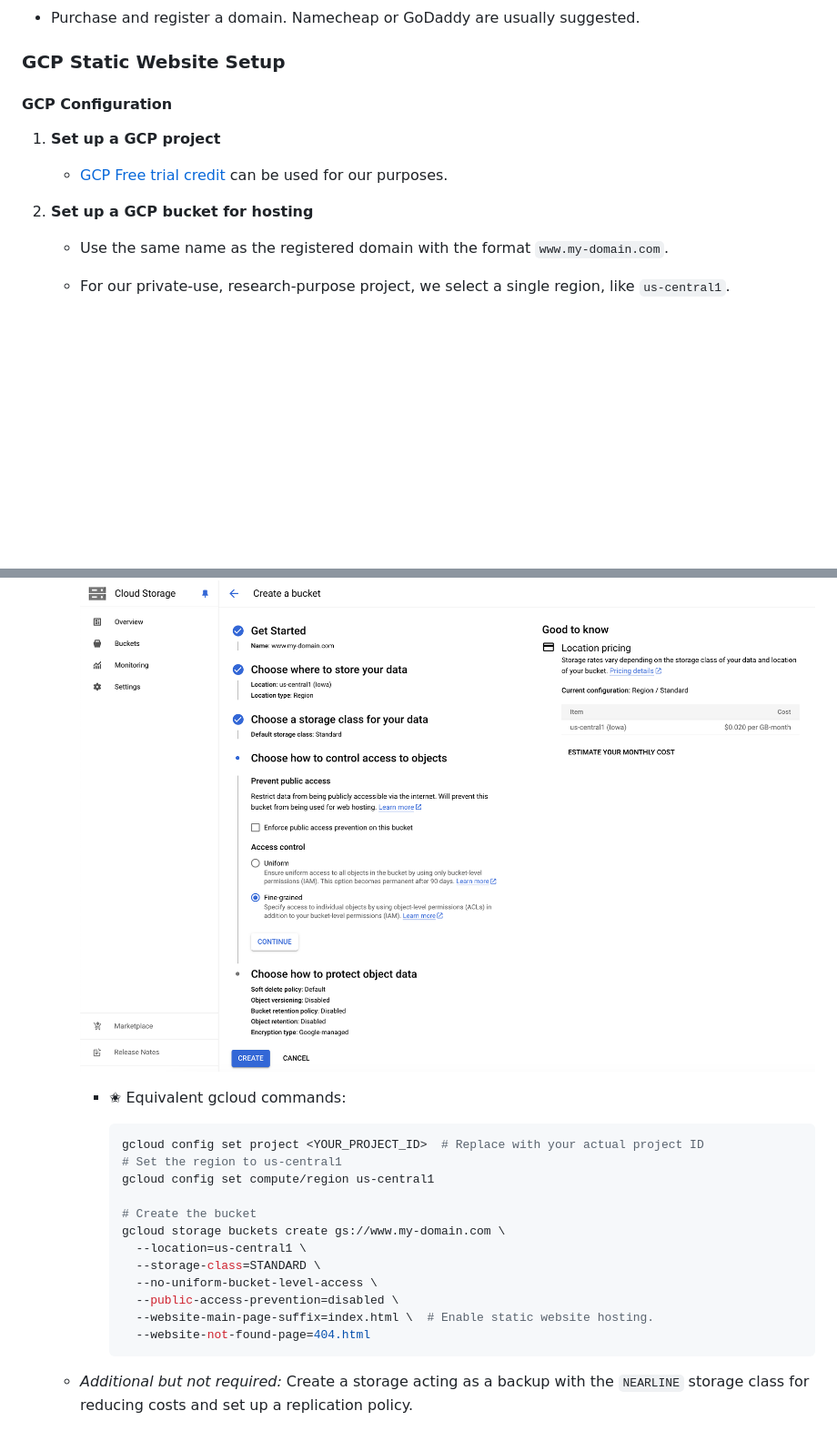
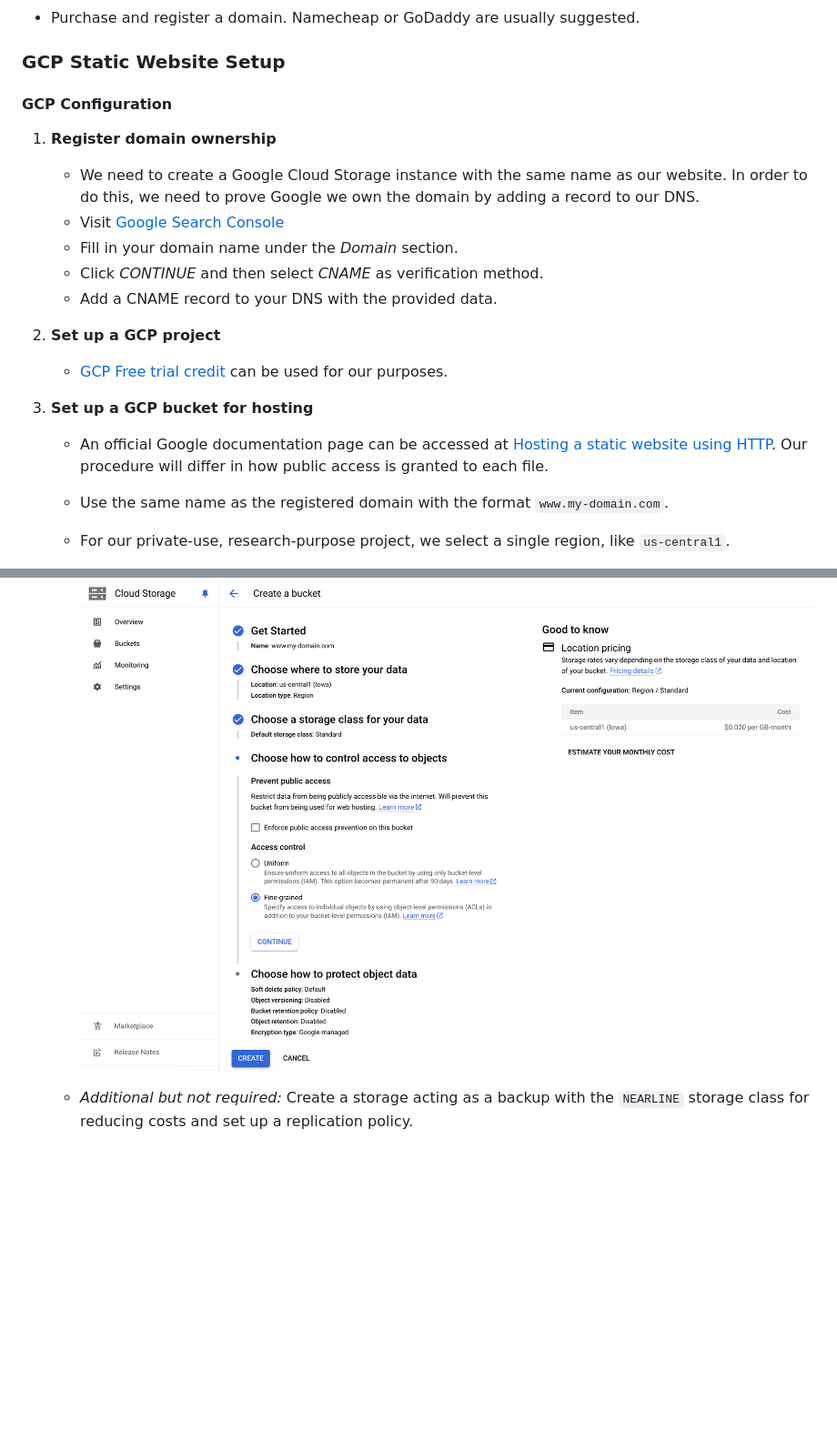
Before and after one commit to TdjHJ9zM5k/website-hosting-securing, a Markdown page: Readme.md, 2 parts joined by grey strips. Shown: that part at 91% size. Rendered like a GitHub page; blank space fills up the shorter version.

````diff
--- a/Readme.md
+++ b/Readme.md
@@ -75,39 +75,27 @@ To use this guide, you'll need:
 
 ### GCP Static Website Setup
 
-
 #### GCP Configuration
 
-1. **Set up a GCP project**
+1. **Register domain ownership**
+   - We need to create a Google Cloud Storage instance with the same name as our website. In order to do this, we need to prove Google we own the domain by adding a record to our DNS.
+   - Visit [Google Search Console](https://search.google.com/search-console/welcome)
+   - Fill in your domain name under the *Domain* section.
+   - Click *CONTINUE* and then select *CNAME* as verification method.
+   - Add a CNAME record to your DNS with the provided data.
+
+2. **Set up a GCP project**
    - [GCP Free trial credit](https://cloud.google.com/free/docs/free-cloud-features) can be used for our purposes.
 
-2. **Set up a GCP bucket for hosting**
+3. **Set up a GCP bucket for hosting**
+   - An official Google documentation page can be accessed at [Hosting a static website using HTTP](https://cloud.google.com/storage/docs/hosting-static-website-http). Our procedure will differ in how public access is granted to each file.
    - Use the same name as the registered domain with the format `www.my-domain.com`.
    - For our private-use, research-purpose project, we select a single region, like `us-central1`.
    - Deselect *Enforce public access prevention on this bucket* as we will be granting our file public access.
 
      ![First Bucket Creation](docs/screenshots/GCP/first_bucket_creation.png)
 
-      - ✬ Equivalent gcloud commands:
-
-
-        ```bash
-        gcloud config set project <YOUR_PROJECT_ID>  # Replace with your actual project ID
-        # Set the region to us-central1
-        gcloud config set compute/region us-central1
-
-        # Create the bucket
-        gcloud storage buckets create gs://www.my-domain.com \
-          --location=us-central1 \
-          --storage-class=STANDARD \
-          --no-uniform-bucket-level-access \
-          --public-access-prevention=disabled \
-          --website-main-page-suffix=index.html \  # Enable static website hosting.
-          --website-not-found-page=404.html
-        ```
-
    - *Additional but not required:* Create a storage acting as a backup with the `NEARLINE` storage class for reducing costs and set up a replication policy.
-
 
      ![Backup Bucket Creation](docs/screenshots/GCP/backup_bucket_creation.png)
 
````
Also changed, not shown: other parts of Readme.md (+66 -18 lines).
